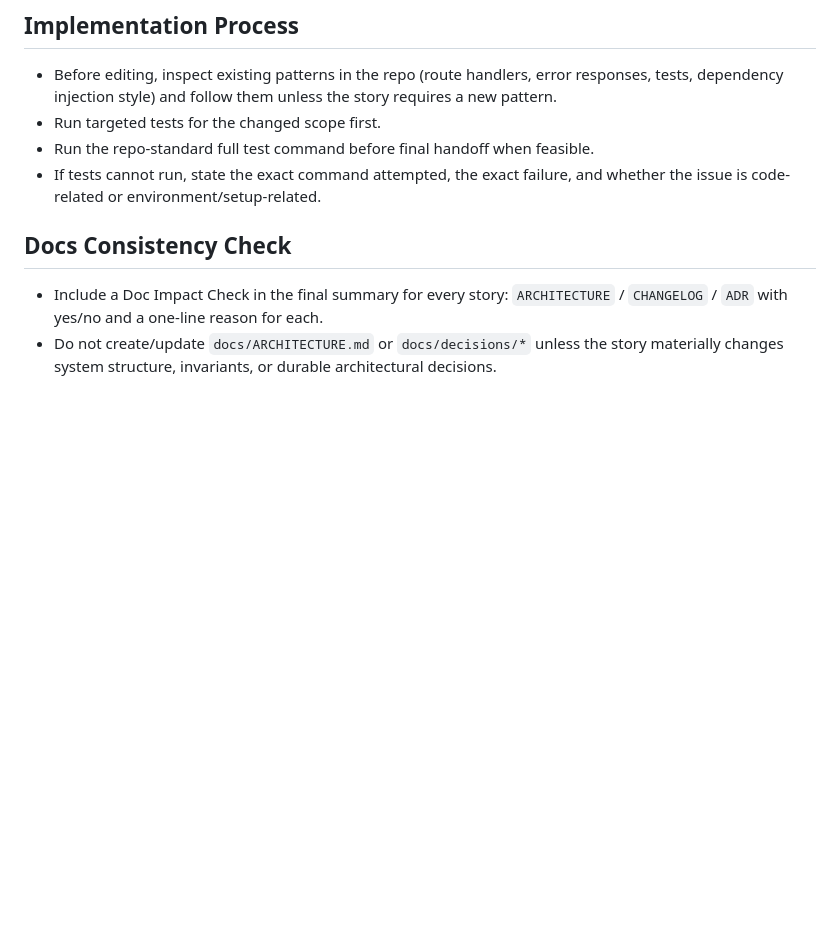
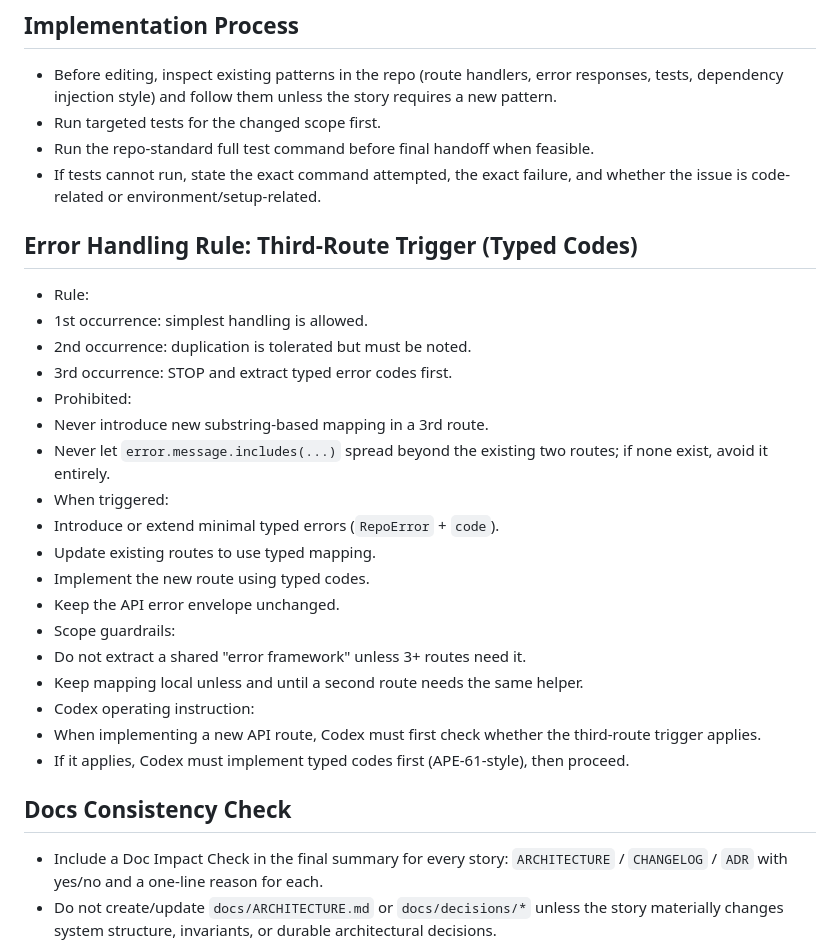
Before and after one commit to vvaswani/ape, a Markdown page: AGENTS.md, the part around the change. GitHub-like rendering; blank space fills up the shorter version.

Commit message:
APE-62 docs: add third-route typed error trigger rule (#65)

```diff
--- a/AGENTS.md
+++ b/AGENTS.md
@@ -13,6 +13,26 @@
 - Run targeted tests for the changed scope first.
 - Run the repo-standard full test command before final handoff when feasible.
 - If tests cannot run, state the exact command attempted, the exact failure, and whether the issue is code-related or environment/setup-related.
+
+## Error Handling Rule: Third-Route Trigger (Typed Codes)
+- Rule:
+- 1st occurrence: simplest handling is allowed.
+- 2nd occurrence: duplication is tolerated but must be noted.
+- 3rd occurrence: STOP and extract typed error codes first.
+- Prohibited:
+- Never introduce new substring-based mapping in a 3rd route.
+- Never let `error.message.includes(...)` spread beyond the existing two routes; if none exist, avoid it entirely.
+- When triggered:
+- Introduce or extend minimal typed errors (`RepoError` + `code`).
+- Update existing routes to use typed mapping.
+- Implement the new route using typed codes.
+- Keep the API error envelope unchanged.
+- Scope guardrails:
+- Do not extract a shared "error framework" unless 3+ routes need it.
+- Keep mapping local unless and until a second route needs the same helper.
+- Codex operating instruction:
+- When implementing a new API route, Codex must first check whether the third-route trigger applies.
+- If it applies, Codex must implement typed codes first (APE-61-style), then proceed.
 
 ## Docs Consistency Check
 - Include a Doc Impact Check in the final summary for every story: `ARCHITECTURE` / `CHANGELOG` / `ADR` with yes/no and a one-line reason for each.
```
